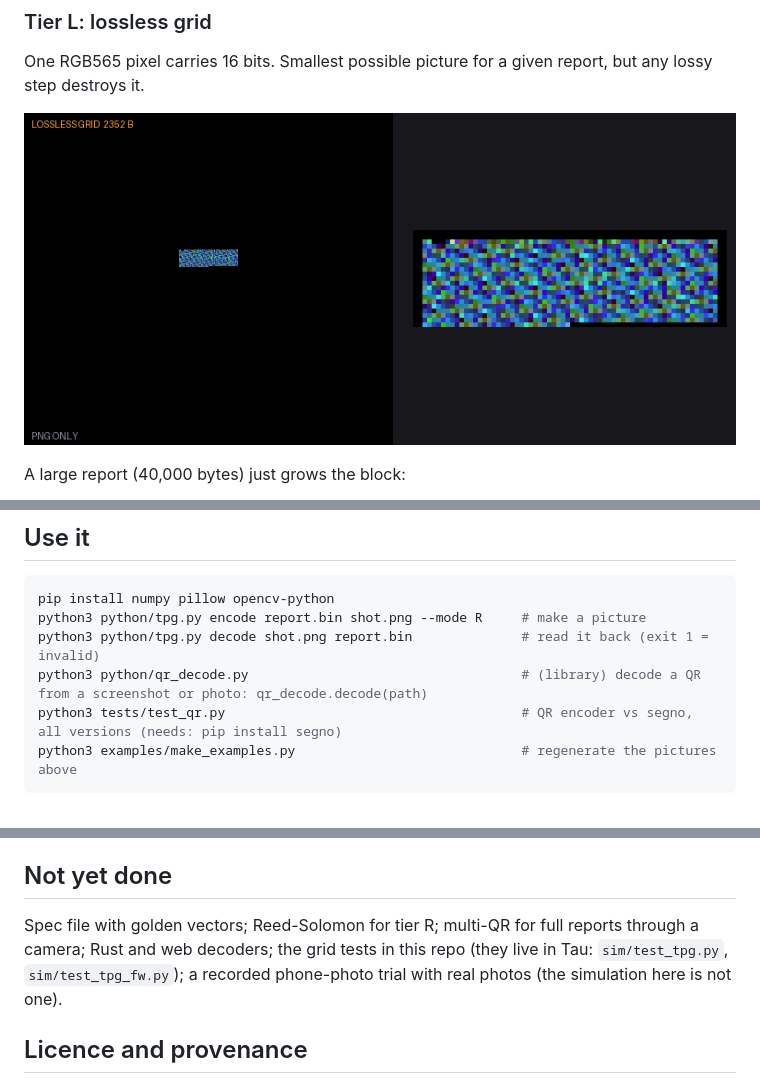
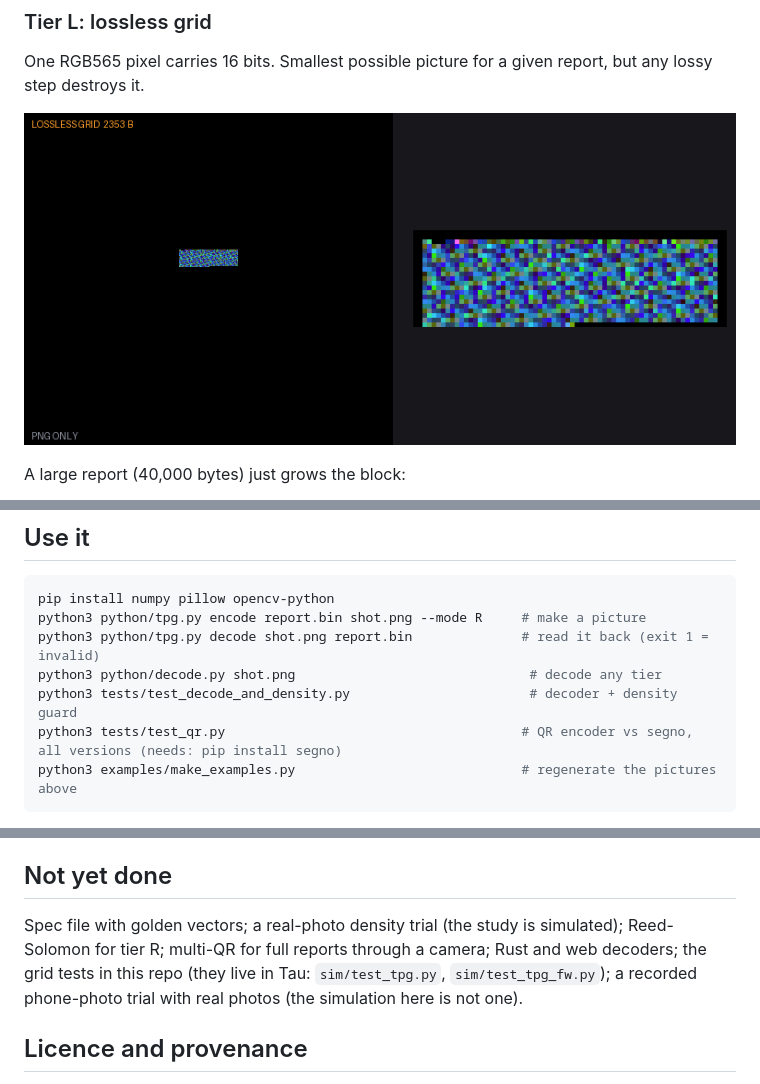
Before and after one commit to alfatreze/pocket-testkit, a Markdown page: README.md, 3 parts joined by grey strips. Rendered like a GitHub page; pictures changed too: docs/img/tier_l_lossless.png.

Commit message:
QR density study and guard rails; unified decoder; integration guide for AI-assisted and manual development
Co-Authored-By: Claude Sonnet 5.5 <noreply@anthropic.com>

````diff
--- a/README.md
+++ b/README.md
@@ -58,7 +68,8 @@ QR decodes; the colour grid does not, which is why tier Q exists. Results in [`d
 pip install numpy pillow opencv-python
 python3 python/tpg.py encode report.bin shot.png --mode R     # make a picture
 python3 python/tpg.py decode shot.png report.bin              # read it back (exit 1 = invalid)
-python3 python/qr_decode.py                                   # (library) decode a QR from a screenshot or photo: qr_decode.decode(path)
+python3 python/decode.py shot.png                              # decode any tier
+python3 tests/test_decode_and_density.py                       # decoder + density guard
 python3 tests/test_qr.py                                      # QR encoder vs segno, all versions (needs: pip install segno)
 python3 examples/make_examples.py                             # regenerate the pictures above
 ```
@@ -71,7 +82,7 @@ python3 examples/make_examples.py                             # regenerate the p
 
 ## Not yet done
 
-Spec file with golden vectors; Reed-Solomon for tier R; multi-QR for full reports through a camera; Rust and web decoders; the grid tests in this repo (they live in Tau: `sim/test_tpg.py`, `sim/test_tpg_fw.py`); a recorded phone-photo trial with real photos (the simulation here is not one).
+Spec file with golden vectors; a real-photo density trial (the study is simulated); Reed-Solomon for tier R; multi-QR for full reports through a camera; Rust and web decoders; the grid tests in this repo (they live in Tau: `sim/test_tpg.py`, `sim/test_tpg_fw.py`); a recorded phone-photo trial with real photos (the simulation here is not one).
 
 ## Licence and provenance
 
````
Also changed, not shown: other parts of README.md (+10 -0 lines), agent/AGENTS.snippet.md (added, +9 -0 lines), docs/DENSITY.md (added, +18 -0 lines), docs/INTEGRATION.md (added, +105 -0 lines), docs/qr_density.md (added, +23 -0 lines), docs/img/sim_photo_qr.jpg, docs/img/sim_photo_robust_grid.jpg, docs/img/tier_q_dense.png, docs/img/tier_q_qr.png, docs/img/tier_r_robust.png, 9 other files.
